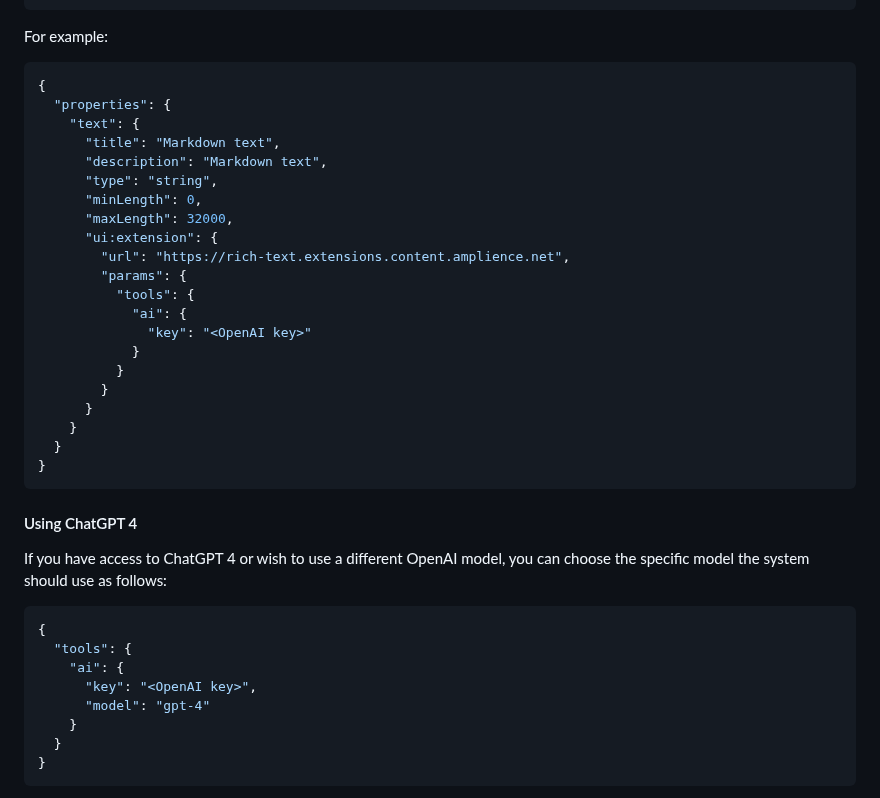
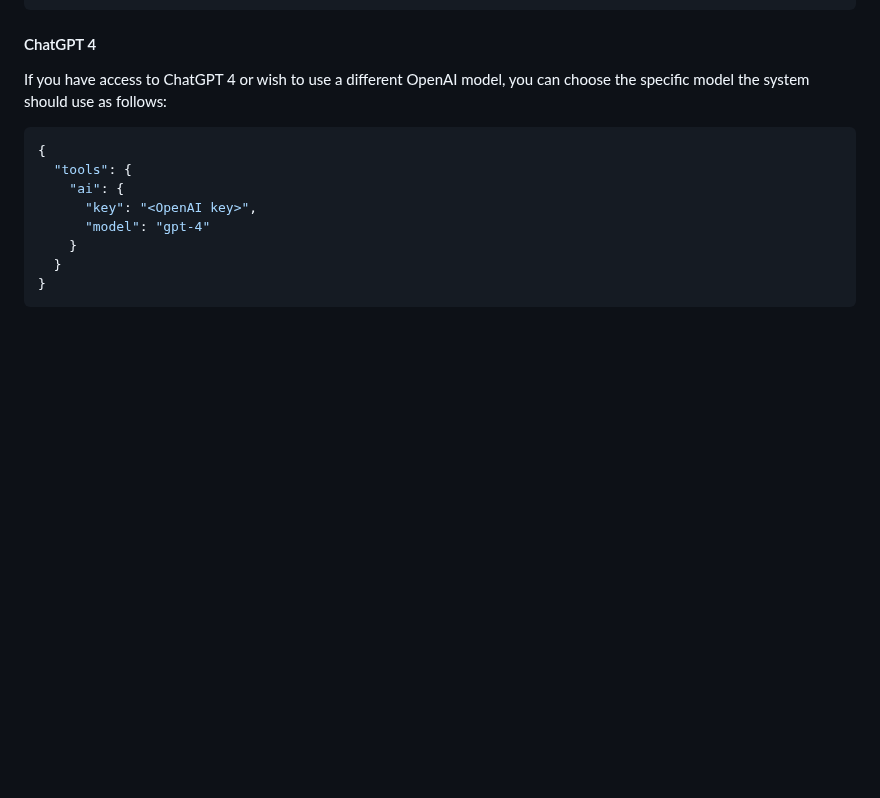
Before and after one commit to amplience/dc-extension-rich-text, a Markdown page: README.md, the part around one of its changes. Rendered like a GitHub page; blank space fills up the shorter version.

````diff
--- a/README.md
+++ b/README.md
@@ -229,33 +187,7 @@ Once you have your API key, you can enable the AI Assistant feature by adding yo
 }
 ```
 
-For example:
-
-```json
-{
-  "properties": {
-    "text": {
-      "title": "Markdown text",
-      "description": "Markdown text",
-      "type": "string",
-      "minLength": 0,
-      "maxLength": 32000,
-      "ui:extension": {
-        "url": "https://rich-text.extensions.content.amplience.net",
-        "params": {
-          "tools": {
-            "ai": {
-              "key": "<OpenAI key>"
-            }
-          }
-        }
-      }
-    }
-  }
-}
-```
-
-#### Using ChatGPT 4
+#### ChatGPT 4
 
 If you have access to ChatGPT 4 or wish to use a different OpenAI model, you can choose the specific model the system should use as follows:
 
````
Also changed, not shown: other parts of README.md (+1 -43 lines), media/aiPrompt.png, 6 other files.
